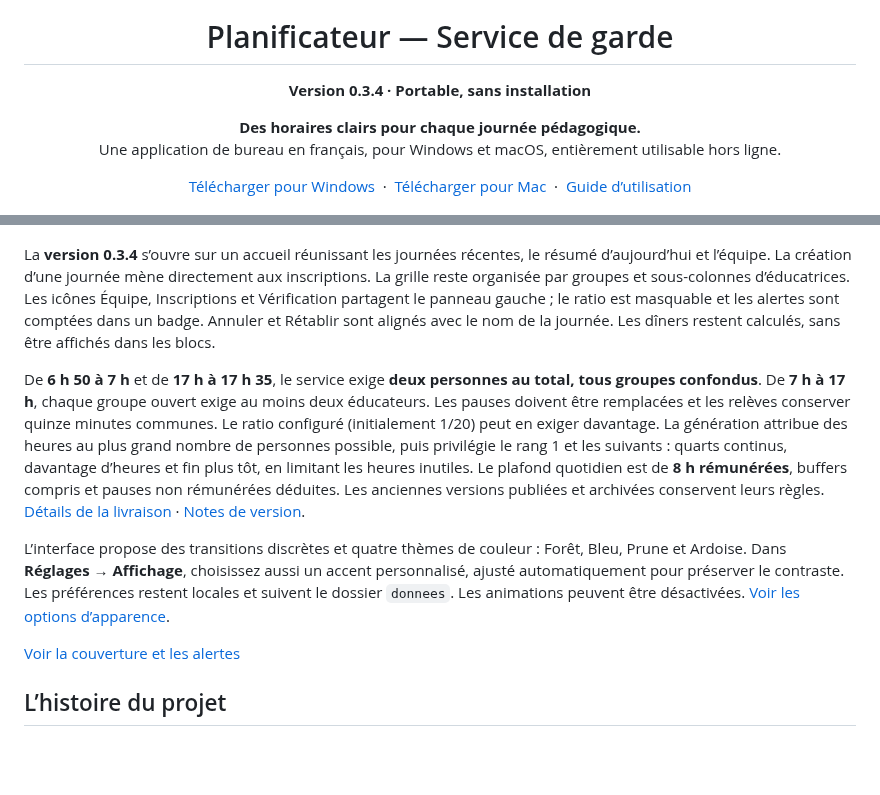
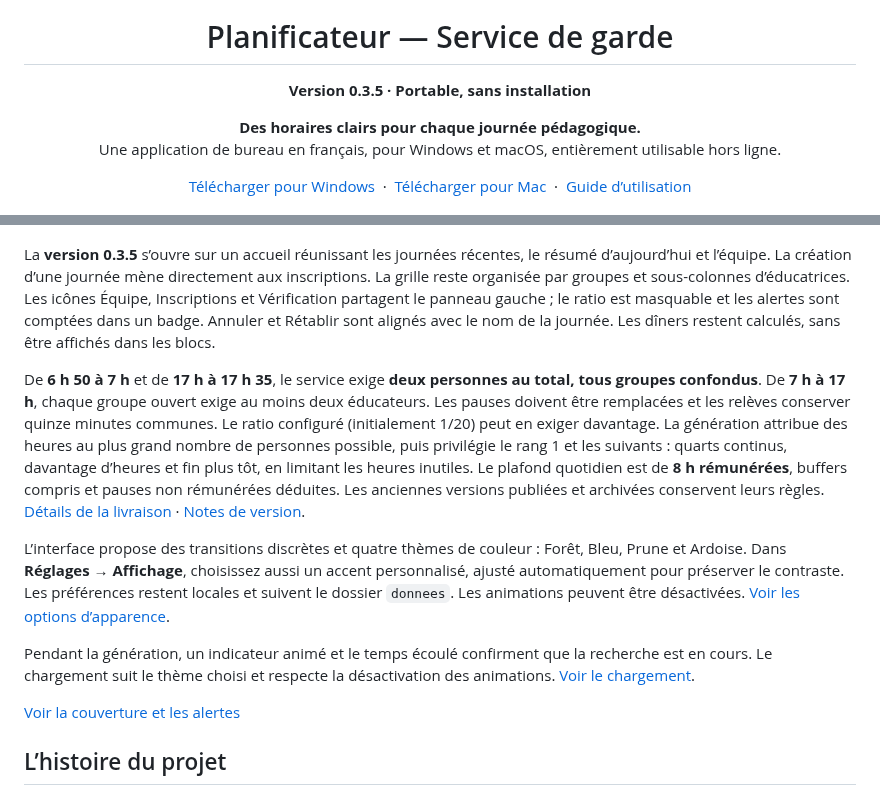
Before and after one commit to GraphicShack/Planificateur-Service-de-garde, a Markdown page: README.md, 2 parts joined by grey strips. Drawn GitHub-style; blank space fills up the shorter version.

Commit message:
02 — Préparer la version 0.3.5 et son aperçu du chargement

```diff
--- a/README.md
+++ b/README.md
@@ -4,7 +4,7 @@
 
 <h1 align="center">Planificateur — Service de garde</h1>
 
-<p align="center"><strong>Version 0.3.4 · Portable, sans installation</strong></p>
+<p align="center"><strong>Version 0.3.5 · Portable, sans installation</strong></p>
 
 <p align="center">
   <strong>Des horaires clairs pour chaque journée pédagogique.</strong><br>
@@ -21,5 +21,5 @@
 
 ![Aperçu du planificateur avec des données fictives](docs/apercu-interface.png)
 
-La **version 0.3.4** s’ouvre sur un accueil réunissant les journées récentes, le résumé d’aujourd’hui et l’équipe. La création d’une journée mène directement aux inscriptions. La grille reste organisée par groupes et sous-colonnes d’éducatrices. Les icônes Équipe, Inscriptions et Vérification partagent le panneau gauche ; le ratio est masquable et les alertes sont comptées dans un badge. Annuler et Rétablir sont alignés avec le nom de la journée. Les dîners restent calculés, sans être affichés dans les blocs.
+La **version 0.3.5** s’ouvre sur un accueil réunissant les journées récentes, le résumé d’aujourd’hui et l’équipe. La création d’une journée mène directement aux inscriptions. La grille reste organisée par groupes et sous-colonnes d’éducatrices. Les icônes Équipe, Inscriptions et Vérification partagent le panneau gauche ; le ratio est masquable et les alertes sont comptées dans un badge. Annuler et Rétablir sont alignés avec le nom de la journée. Les dîners restent calculés, sans être affichés dans les blocs.
 
@@ -27,5 +27,7 @@ De **6 h 50 à 7 h** et de **17 h à 17 h 35**, le service exige **deux personne
 
 L’interface propose des transitions discrètes et quatre thèmes de couleur : Forêt, Bleu, Prune et Ardoise. Dans **Réglages → Affichage**, choisissez aussi un accent personnalisé, ajusté automatiquement pour préserver le contraste. Les préférences restent locales et suivent le dossier `donnees`. Les animations peuvent être désactivées. [Voir les options d’apparence](docs/themes-interface.png).
+
+Pendant la génération, un indicateur animé et le temps écoulé confirment que la recherche est en cours. Le chargement suit le thème choisi et respecte la désactivation des animations. [Voir le chargement](docs/chargement-horaire.png).
 
 [Voir la couverture et les alertes](docs/couverture-journee.png)
 
```
Also changed, not shown: other parts of README.md (+3 -3 lines), CHANGELOG.md (+8 -0 lines), docs/GUIDE.md (+6 -0 lines), docs/LIVRAISON_0_3_5.md (added, +26 -0 lines), docs/chargement-horaire.png (added), 2 other files.
